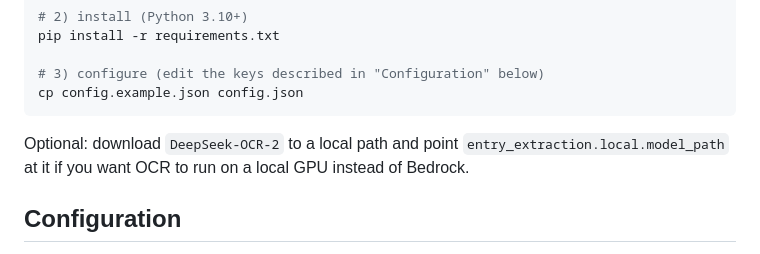
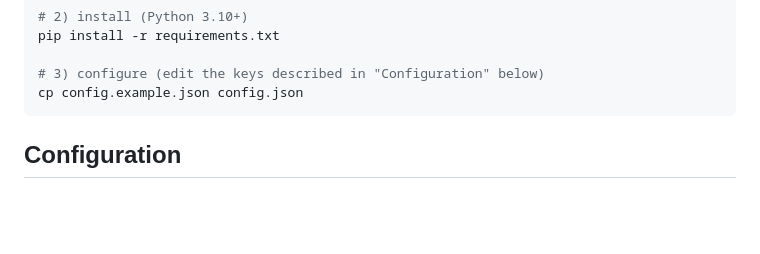
Before and after one commit to aafrostnova/citetracer, a Markdown page: README.md, the part around the change. Rendered like a GitHub page; blank space fills up the shorter version.

````diff
--- a/README.md
+++ b/README.md
@@ -32,9 +32,6 @@ pip install -r requirements.txt
 cp config.example.json config.json
 ```
 
-Optional: download `DeepSeek-OCR-2` to a local path and point
-`entry_extraction.local.model_path` at it if you want OCR to run on a
-local GPU instead of Bedrock.
 
 ## Configuration
 
````
